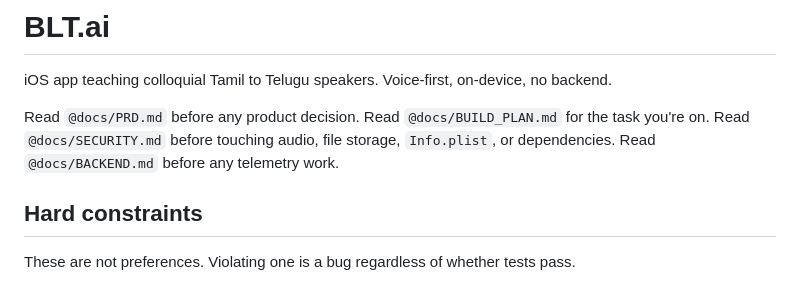
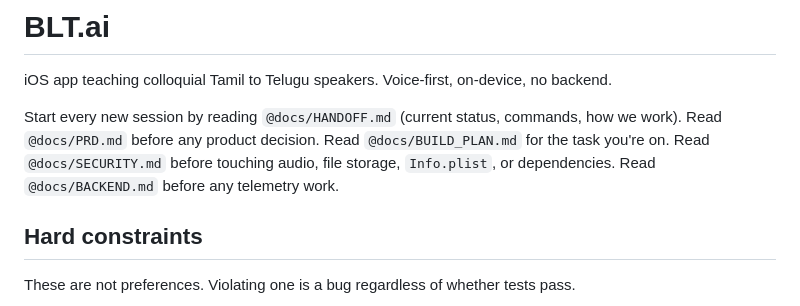
Before and after one commit to darshan-r27/blt.ai, a Markdown page: CLAUDE.md, the part around the change. Rendered like a GitHub page.

Commit message:
Add HANDOFF.md and point CLAUDE.md at it
Co-Authored-By: Claude Sonnet 5.5 <noreply@anthropic.com>

```diff
--- a/CLAUDE.md
+++ b/CLAUDE.md
@@ -2,7 +2,7 @@
 
 iOS app teaching colloquial Tamil to Telugu speakers. Voice-first, on-device, no backend.
 
-Read `@docs/PRD.md` before any product decision. Read `@docs/BUILD_PLAN.md` for the task you're on. Read `@docs/SECURITY.md` before touching audio, file storage, `Info.plist`, or dependencies. Read `@docs/BACKEND.md` before any telemetry work.
+Start every new session by reading `@docs/HANDOFF.md` (current status, commands, how we work). Read `@docs/PRD.md` before any product decision. Read `@docs/BUILD_PLAN.md` for the task you're on. Read `@docs/SECURITY.md` before touching audio, file storage, `Info.plist`, or dependencies. Read `@docs/BACKEND.md` before any telemetry work.
 
 ## Hard constraints
 
```
Also changed, not shown: docs/HANDOFF.md (added, +71 -0 lines).
